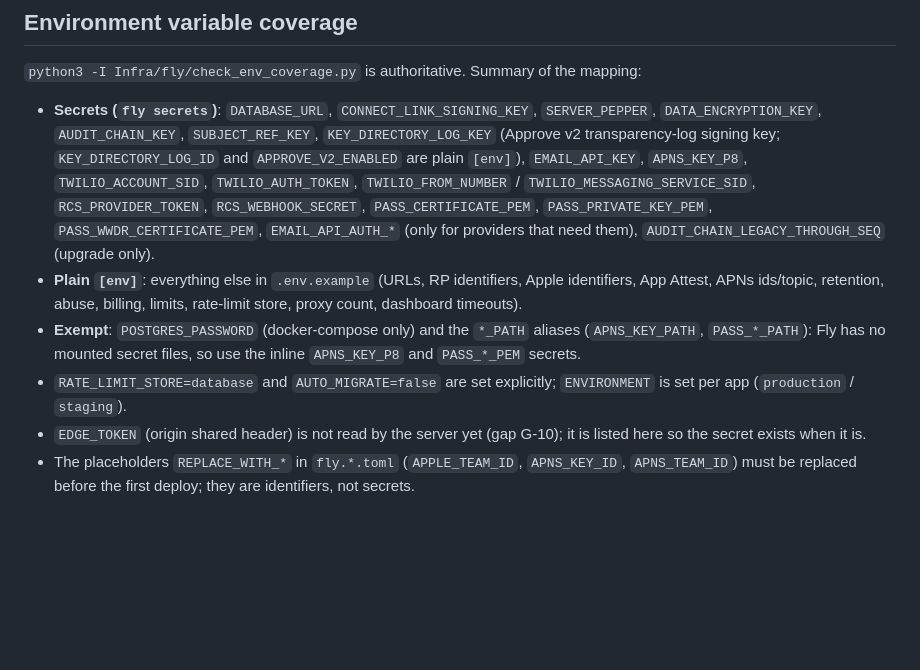
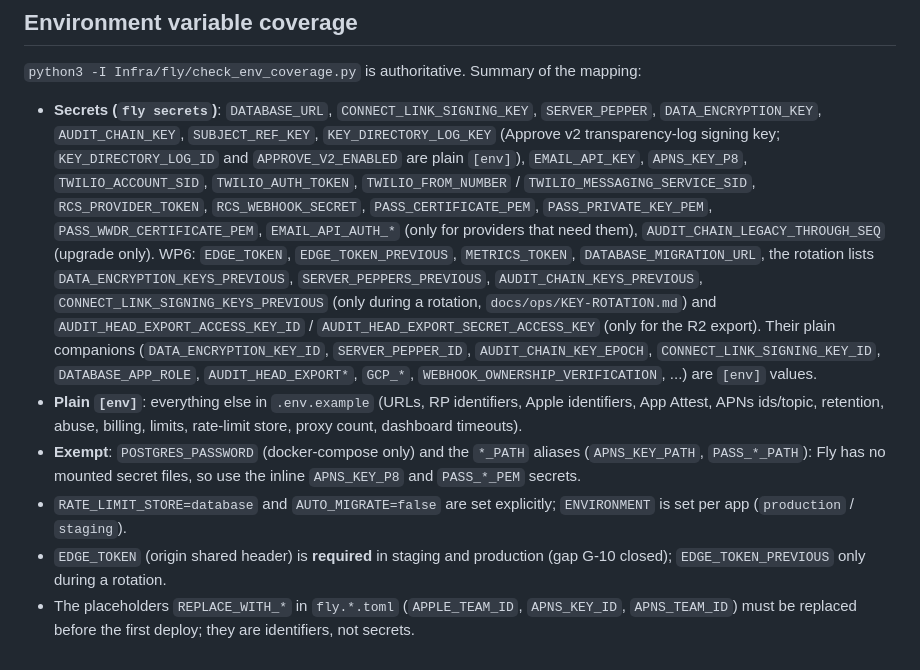
Before and after one commit to Gitbub0816/viadere, a Markdown page: Infra/fly/README.md, the part around one of its changes. Rendered like a GitHub page; blank space fills up the shorter version.

```diff
--- a/Infra/fly/README.md
+++ b/Infra/fly/README.md
@@ -143,11 +166,12 @@ fly secrets set --app viadere-server NAME=...  # restarts machines one by one
   `EMAIL_API_KEY`, `APNS_KEY_P8`, `TWILIO_ACCOUNT_SID`, `TWILIO_AUTH_TOKEN`, `TWILIO_FROM_NUMBER` / `TWILIO_MESSAGING_SERVICE_SID`,
   `RCS_PROVIDER_TOKEN`, `RCS_WEBHOOK_SECRET`, `PASS_CERTIFICATE_PEM`, `PASS_PRIVATE_KEY_PEM`, `PASS_WWDR_CERTIFICATE_PEM`,
   `EMAIL_API_AUTH_*` (only for providers that need them), `AUDIT_CHAIN_LEGACY_THROUGH_SEQ` (upgrade only).
+  WP6: `EDGE_TOKEN`, `EDGE_TOKEN_PREVIOUS`, `METRICS_TOKEN`, `DATABASE_MIGRATION_URL`, the rotation lists `DATA_ENCRYPTION_KEYS_PREVIOUS`, `SERVER_PEPPERS_PREVIOUS`, `AUDIT_CHAIN_KEYS_PREVIOUS`, `CONNECT_LINK_SIGNING_KEYS_PREVIOUS` (only during a rotation, `docs/ops/KEY-ROTATION.md`) and `AUDIT_HEAD_EXPORT_ACCESS_KEY_ID` / `AUDIT_HEAD_EXPORT_SECRET_ACCESS_KEY` (only for the R2 export). Their plain companions (`DATA_ENCRYPTION_KEY_ID`, `SERVER_PEPPER_ID`, `AUDIT_CHAIN_KEY_EPOCH`, `CONNECT_LINK_SIGNING_KEY_ID`, `DATABASE_APP_ROLE`, `AUDIT_HEAD_EXPORT*`, `GCP_*`, `WEBHOOK_OWNERSHIP_VERIFICATION`, ...) are `[env]` values.
 * **Plain `[env]`**: everything else in `.env.example` (URLs, RP identifiers, Apple identifiers, App Attest, APNs ids/topic,
   retention, abuse, billing, limits, rate-limit store, proxy count, dashboard timeouts).
 * **Exempt**: `POSTGRES_PASSWORD` (docker-compose only) and the `*_PATH` aliases (`APNS_KEY_PATH`, `PASS_*_PATH`): Fly has no mounted
   secret files, so use the inline `APNS_KEY_P8` and `PASS_*_PEM` secrets.
 * `RATE_LIMIT_STORE=database` and `AUTO_MIGRATE=false` are set explicitly; `ENVIRONMENT` is set per app (`production` / `staging`).
-* `EDGE_TOKEN` (origin shared header) is not read by the server yet (gap G-10); it is listed here so the secret exists when it is.
+* `EDGE_TOKEN` (origin shared header) is **required** in staging and production (gap G-10 closed); `EDGE_TOKEN_PREVIOUS` only during a rotation.
 * The placeholders `REPLACE_WITH_*` in `fly.*.toml` (`APPLE_TEAM_ID`, `APNS_KEY_ID`, `APNS_TEAM_ID`) must be replaced before the
   first deploy; they are identifiers, not secrets.
```
Also changed, not shown: other parts of Infra/fly/README.md (+30 -7 lines), docs/SECURITY.md (+1 -1 lines), docs/ops/RUNBOOKS.md (+10 -0 lines).
